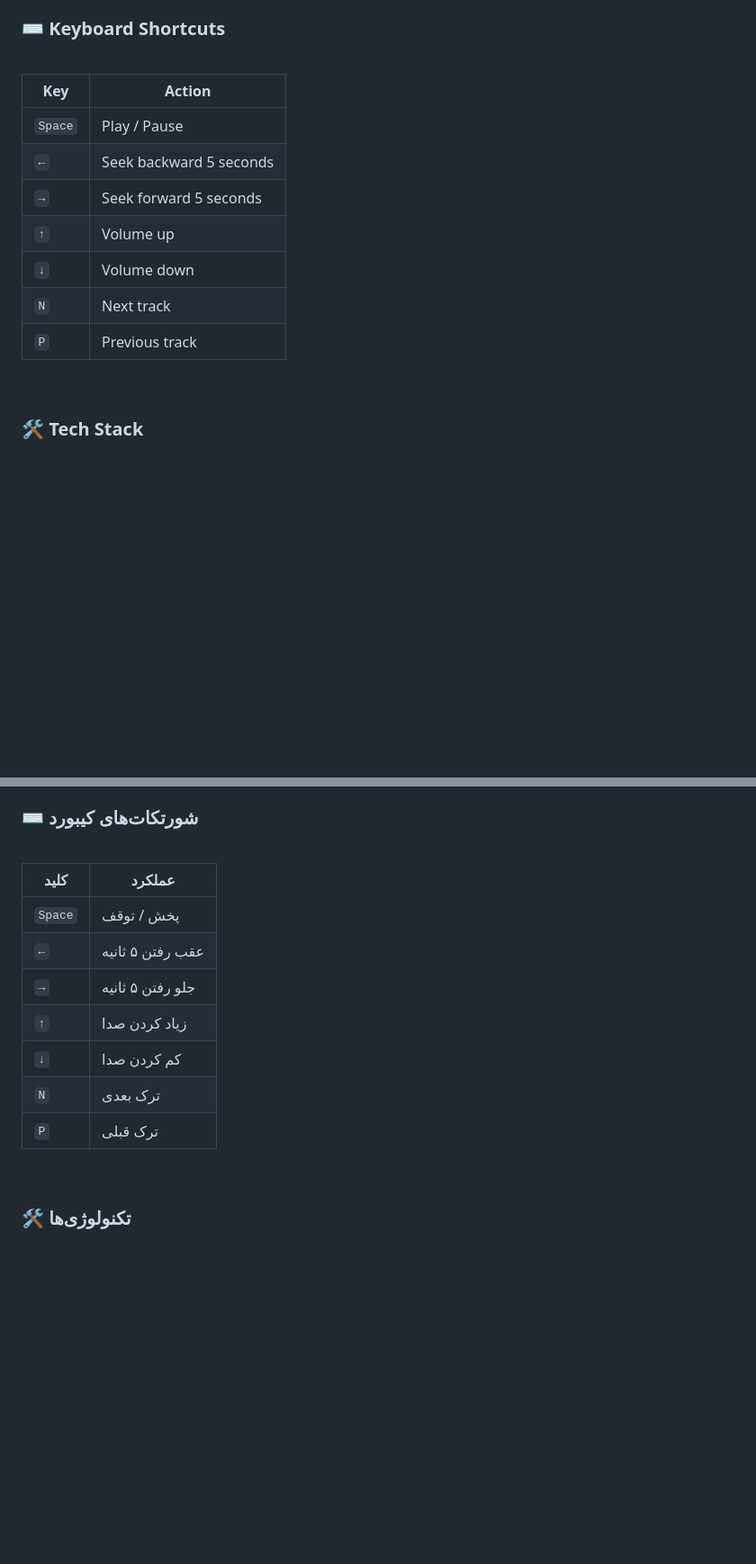
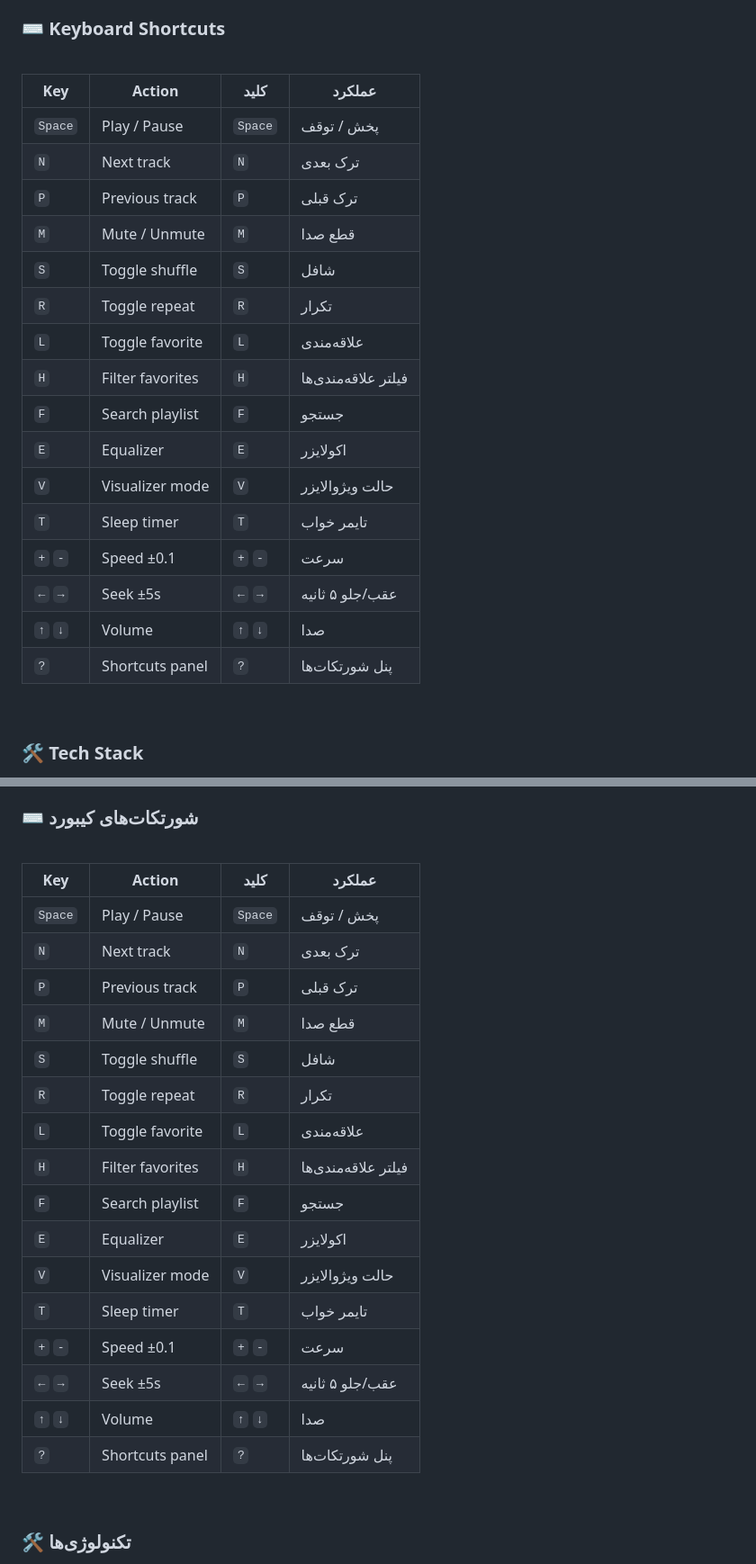
Before and after one commit to YousofEbrahimi/Aura-Music-Player, a Markdown page: README.md, 2 parts joined by grey strips. Shown at 90% size. Drawn GitHub-style; blank space fills up the shorter version.

```diff
--- a/README.md
+++ b/README.md
@@ -95,15 +95,24 @@
 
 <br>
 
-| Key | Action |
-|-----|--------|
-| `Space` | Play / Pause |
-| `←` | Seek backward 5 seconds |
-| `→` | Seek forward 5 seconds |
-| `↑` | Volume up |
-| `↓` | Volume down |
-| `N` | Next track |
-| `P` | Previous track |
+| Key | Action | کلید | عملکرد |
+|-----|--------|------|--------|
+| `Space` | Play / Pause | `Space` | پخش / توقف |
+| `N` | Next track | `N` | ترک بعدی |
+| `P` | Previous track | `P` | ترک قبلی |
+| `M` | Mute / Unmute | `M` | قطع صدا |
+| `S` | Toggle shuffle | `S` | شافل |
+| `R` | Toggle repeat | `R` | تکرار |
+| `L` | Toggle favorite | `L` | علاقه‌مندی |
+| `H` | Filter favorites | `H` | فیلتر علاقه‌مندی‌ها |
+| `F` | Search playlist | `F` | جستجو |
+| `E` | Equalizer | `E` | اکولایزر |
+| `V` | Visualizer mode | `V` | حالت ویژوالایزر |
+| `T` | Sleep timer | `T` | تایمر خواب |
+| `+` `-` | Speed ±0.1 | `+` `-` | سرعت |
+| `←` `→` | Seek ±5s | `←` `→` | عقب/جلو ۵ ثانیه |
+| `↑` `↓` | Volume | `↑` `↓` | صدا |
+| `?` | Shortcuts panel | `?` | پنل شورتکات‌ها |
 
 <br>
 
@@ -301,15 +310,24 @@ This project is licensed under the **MIT License** — see the [LICENSE](LICENSE
 
 <br>
 
-| کلید | عملکرد |
-|------|--------|
-| `Space` | پخش / توقف |
-| `←` | عقب رفتن ۵ ثانیه |
-| `→` | جلو رفتن ۵ ثانیه |
-| `↑` | زیاد کردن صدا |
-| `↓` | کم کردن صدا |
-| `N` | ترک بعدی |
-| `P` | ترک قبلی |
+| Key | Action | کلید | عملکرد |
+|-----|--------|------|--------|
+| `Space` | Play / Pause | `Space` | پخش / توقف |
+| `N` | Next track | `N` | ترک بعدی |
+| `P` | Previous track | `P` | ترک قبلی |
+| `M` | Mute / Unmute | `M` | قطع صدا |
+| `S` | Toggle shuffle | `S` | شافل |
+| `R` | Toggle repeat | `R` | تکرار |
+| `L` | Toggle favorite | `L` | علاقه‌مندی |
+| `H` | Filter favorites | `H` | فیلتر علاقه‌مندی‌ها |
+| `F` | Search playlist | `F` | جستجو |
+| `E` | Equalizer | `E` | اکولایزر |
+| `V` | Visualizer mode | `V` | حالت ویژوالایزر |
+| `T` | Sleep timer | `T` | تایمر خواب |
+| `+` `-` | Speed ±0.1 | `+` `-` | سرعت |
+| `←` `→` | Seek ±5s | `←` `→` | عقب/جلو ۵ ثانیه |
+| `↑` `↓` | Volume | `↑` `↓` | صدا |
+| `?` | Shortcuts panel | `?` | پنل شورتکات‌ها |
 
 <br>
 
```
Also changed, not shown: other parts of README.md (+8 -3 lines).
